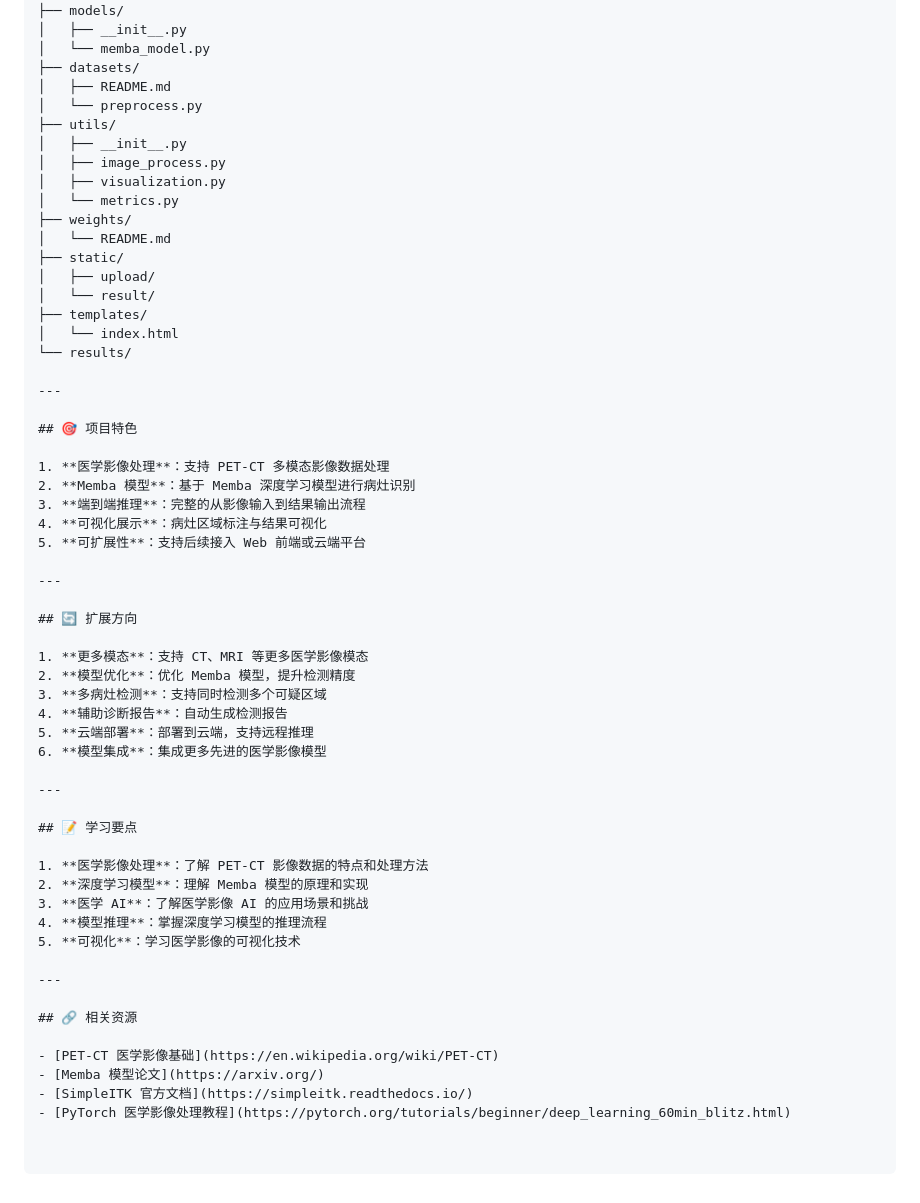
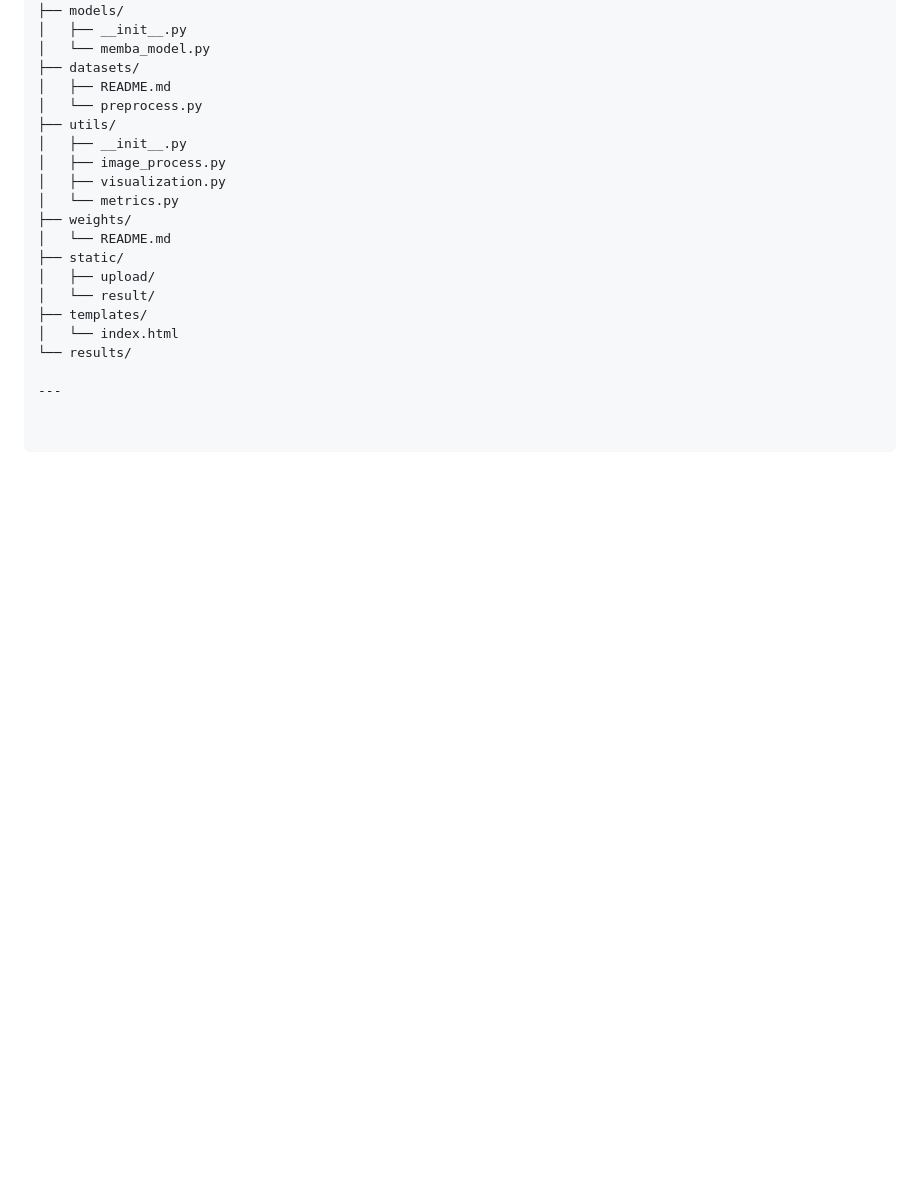
Before and after one commit to lsy0316/Undergraduate-CS-Projects, a Markdown page: DeepEye-LungCancer-Screening/DeepEye-LungCancer-Screening-main/README.md, the part around the change. Rendered like a GitHub page; blank space fills up the shorter version.

```diff
--- a/DeepEye-LungCancer-Screening/DeepEye-LungCancer-Screening-main/README.md
+++ b/DeepEye-LungCancer-Screening/DeepEye-LungCancer-Screening-main/README.md
@@ -120,41 +120,3 @@ DeepEye-LungCancer-Screening/
 └── results/
 
 ---
-
-## 🎯 项目特色
-
-1. **医学影像处理**：支持 PET-CT 多模态影像数据处理
-2. **Memba 模型**：基于 Memba 深度学习模型进行病灶识别
-3. **端到端推理**：完整的从影像输入到结果输出流程
-4. **可视化展示**：病灶区域标注与结果可视化
-5. **可扩展性**：支持后续接入 Web 前端或云端平台
-
----
-
-## 🔄 扩展方向
-
-1. **更多模态**：支持 CT、MRI 等更多医学影像模态
-2. **模型优化**：优化 Memba 模型，提升检测精度
-3. **多病灶检测**：支持同时检测多个可疑区域
-4. **辅助诊断报告**：自动生成检测报告
-5. **云端部署**：部署到云端，支持远程推理
-6. **模型集成**：集成更多先进的医学影像模型
-
----
-
-## 📝 学习要点
-
-1. **医学影像处理**：了解 PET-CT 影像数据的特点和处理方法
-2. **深度学习模型**：理解 Memba 模型的原理和实现
-3. **医学 AI**：了解医学影像 AI 的应用场景和挑战
-4. **模型推理**：掌握深度学习模型的推理流程
-5. **可视化**：学习医学影像的可视化技术
-
----
-
-## 🔗 相关资源
-
-- [PET-CT 医学影像基础](https://en.wikipedia.org/wiki/PET-CT)
-- [Memba 模型论文](https://arxiv.org/)
-- [SimpleITK 官方文档](https://simpleitk.readthedocs.io/)
-- [PyTorch 医学影像处理教程](https://pytorch.org/tutorials/beginner/deep_learning_60min_blitz.html)
```
